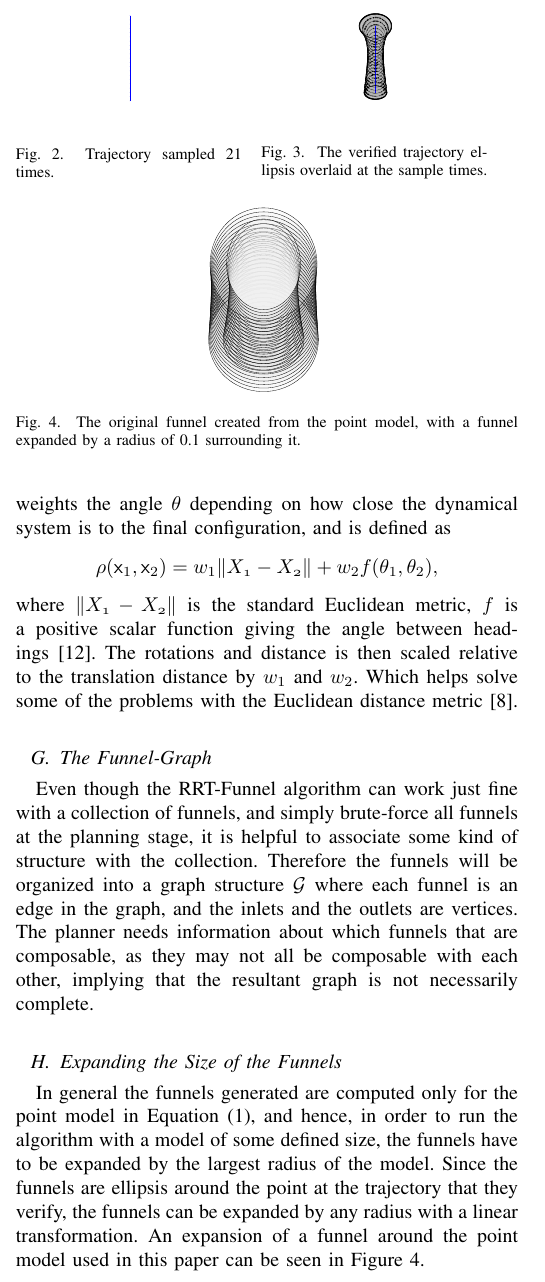
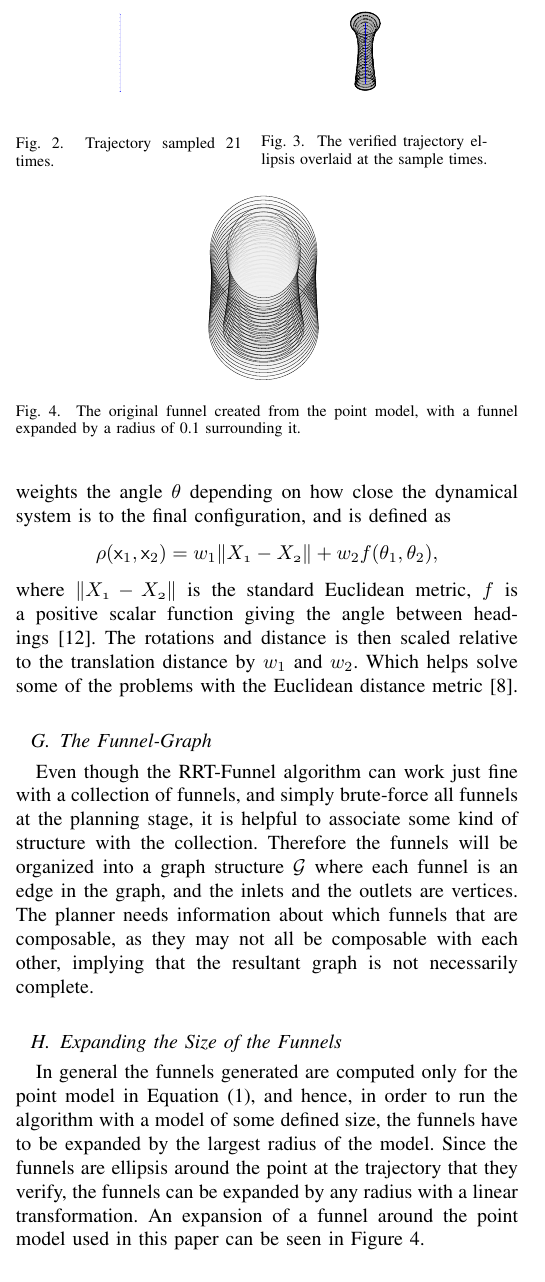
Before and after one commit to oleorhagen/article, a LaTeX paper (rrtfunnel-transmag.tex, which reads sections/Method.tex): part of one column of page 3 of 8, cut so that both start at the same text. Compiled offline with pdfLaTeX.

Commit message:
Downscale the method/funnel-sampled figures to not be too big
Signed-off-by: Ole Petter <ole.orhagen@northern.tech>

```diff
--- a/sections/Method.tex
+++ b/sections/Method.tex
@@ -204,14 +204,14 @@ necessarily complete.
   \begin{minipage}[l]{.45\columnwidth}
     \includegraphics[trim={-5cm 5cm -5cm 5cm},
     width=.9\columnwidth,
-    scale=20]
+    scale=2]
     {figures/method/trajectory-sampled}
     \caption{Trajectory sampled 21 times.}
   \end{minipage} \; %
   \begin{minipage}[r]{.45\columnwidth}
     \includegraphics[trim={-5cm 5cm -5cm 5cm},
     width=.9\columnwidth,
-    scale=20]{figures/method/funnel-sampled}
+    scale=2]{figures/method/funnel-sampled}
     \caption{The verified trajectory ellipsis overlaid at the sample times.}
     \label{fig:funnel-straight-sampled}
   \end{minipage}
```
